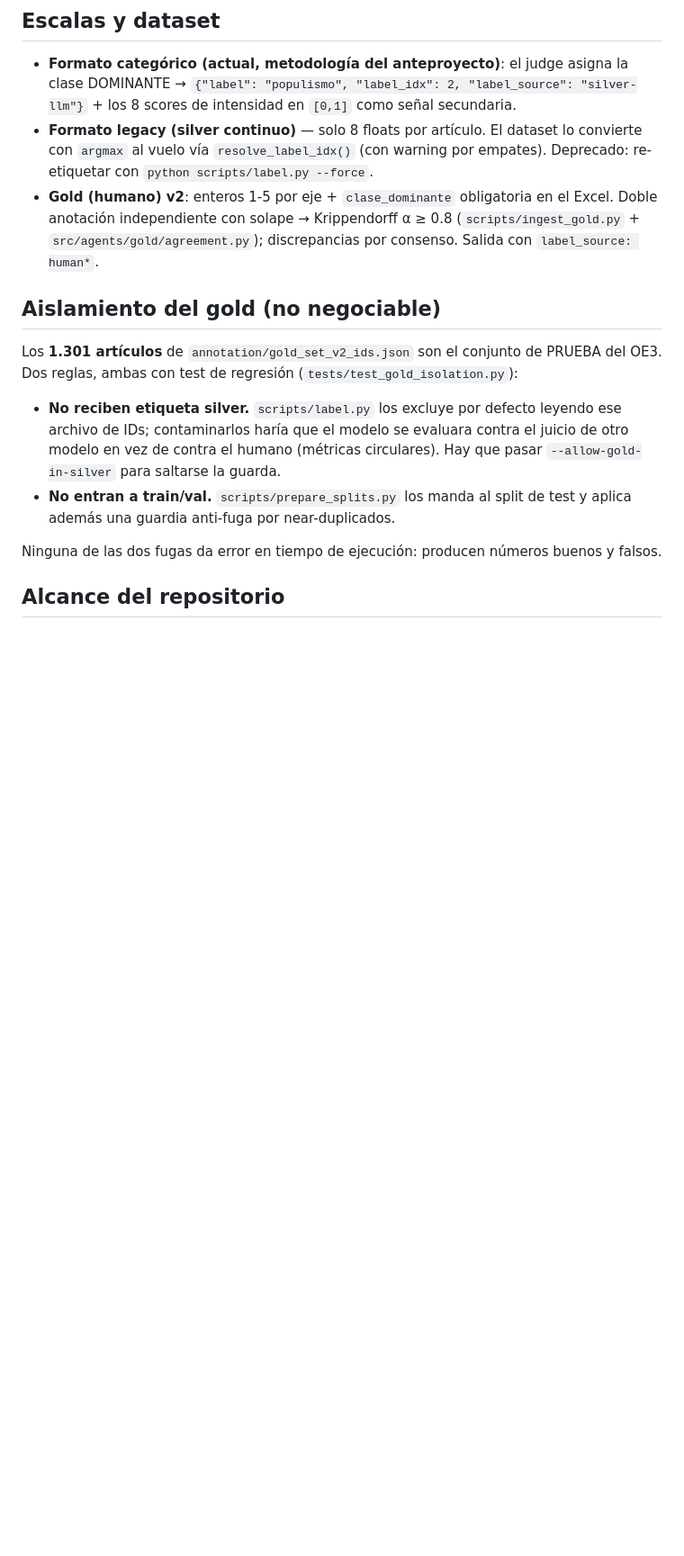
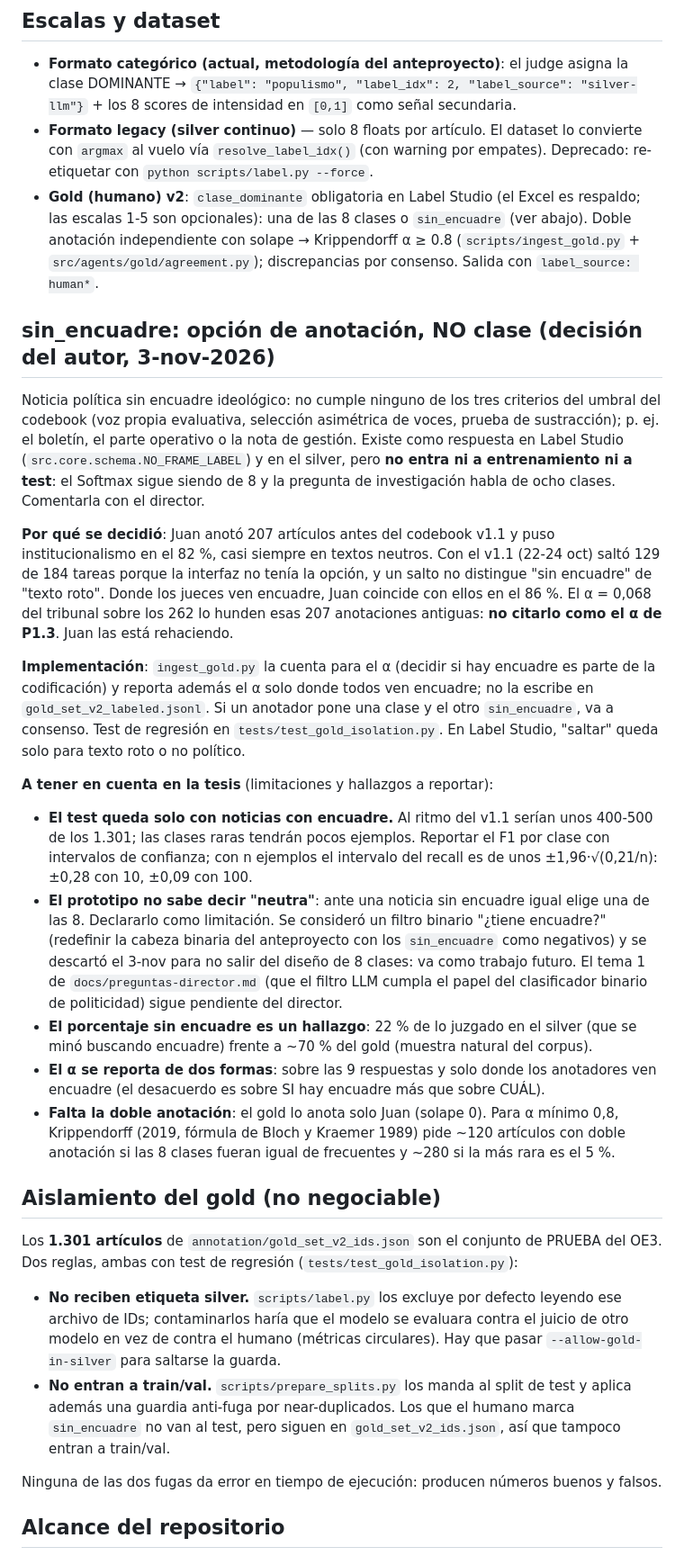
Before and after one commit to Kentruri/IdeoGraphCO, a Markdown page: CLAUDE.md, the part around one of its changes. Shown at 90% size. Drawn GitHub-style; blank space fills up the shorter version.

Commit message:
docs: :memo: sin_encuadre en el CLAUDE.md y lo que hay que reportar en la tesis
Qué es la opción, por qué se decidió (las anotaciones de Juan antes y
después del codebook v1.1), que el α de 0,068 no es el de P1.3, y las
consecuencias a declarar: test solo con noticias con encuadre, prototipo
que no sabe decir "neutra" (el filtro binario de encuadre se descartó y va
como trabajo futuro), porcentaje sin encuadre como hallazgo, α de dos
formas y doble anotación pendiente.

```diff
--- a/CLAUDE.md
+++ b/CLAUDE.md
@@ -268,10 +269,60 @@ cómputo y decisiones de ingeniería:
   dataset lo convierte con `argmax` al vuelo vía `resolve_label_idx()`
   (con warning por empates). Deprecado: re-etiquetar con
   `python scripts/label.py --force`.
-- **Gold (humano) v2**: enteros 1-5 por eje + `clase_dominante` obligatoria
-  en el Excel. Doble anotación independiente con solape → Krippendorff
-  α ≥ 0.8 (`scripts/ingest_gold.py` + `src/agents/gold/agreement.py`);
-  discrepancias por consenso. Salida con `label_source: human*`.
+- **Gold (humano) v2**: `clase_dominante` obligatoria en Label Studio (el
+  Excel es respaldo; las escalas 1-5 son opcionales): una de las 8 clases o
+  `sin_encuadre` (ver abajo). Doble anotación independiente con solape →
+  Krippendorff α ≥ 0.8 (`scripts/ingest_gold.py` +
+  `src/agents/gold/agreement.py`); discrepancias por consenso. Salida con
+  `label_source: human*`.
+
+## sin_encuadre: opción de anotación, NO clase (decisión del autor, 3-nov-2026)
+
+Noticia política sin encuadre ideológico: no cumple ninguno de los tres
+criterios del umbral del codebook (voz propia evaluativa, selección asimétrica
+de voces, prueba de sustracción); p. ej. el boletín, el parte operativo o la
+nota de gestión. Existe como respuesta en Label Studio
+(`src.core.schema.NO_FRAME_LABEL`) y en el silver, pero **no entra ni a
+entrenamiento ni a test**: el Softmax sigue siendo de 8 y la pregunta de
+investigación habla de ocho clases. Comentarla con el director.
+
+**Por qué se decidió**: Juan anotó 207 artículos antes del codebook v1.1 y
+puso institucionalismo en el 82 %, casi siempre en textos neutros. Con el v1.1
+(22-24 oct) saltó 129 de 184 tareas porque la interfaz no tenía la opción, y
+un salto no distingue "sin encuadre" de "texto roto". Donde los jueces ven
+encuadre, Juan coincide con ellos en el 86 %. El α = 0,068 del tribunal sobre
+los 262 lo hunden esas 207 anotaciones antiguas: **no citarlo como el α de
+P1.3**. Juan las está rehaciendo.
+
+**Implementación**: `ingest_gold.py` la cuenta para el α (decidir si hay
+encuadre es parte de la codificación) y reporta además el α solo donde todos
+ven encuadre; no la escribe en `gold_set_v2_labeled.jsonl`. Si un anotador
+pone una clase y el otro `sin_encuadre`, va a consenso. Test de regresión en
+`tests/test_gold_isolation.py`. En Label Studio, "saltar" queda solo para
+texto roto o no político.
+
+**A tener en cuenta en la tesis** (limitaciones y hallazgos a reportar):
+- **El test queda solo con noticias con encuadre.** Al ritmo del v1.1 serían
+  unos 400-500 de los 1.301; las clases raras tendrán pocos ejemplos.
+  Reportar el F1 por clase con intervalos de confianza; con n ejemplos el
+  intervalo del recall es de unos ±1,96·√(0,21/n): ±0,28 con 10, ±0,09 con 100.
+- **El prototipo no sabe decir "neutra"**: ante una noticia sin encuadre igual
+  elige una de las 8. Declararlo como limitación. Se consideró un filtro
+  binario "¿tiene encuadre?" (redefinir la cabeza binaria del anteproyecto con
+  los `sin_encuadre` como negativos) y se descartó el 3-nov para no salir del
+  diseño de 8 clases: va como trabajo futuro. El tema 1 de
+  `docs/preguntas-director.md` (que el filtro LLM cumpla el papel del
+  clasificador binario de politicidad) sigue pendiente del director.
+- **El porcentaje sin encuadre es un hallazgo**: 22 % de lo juzgado en el
+  silver (que se minó buscando encuadre) frente a ~70 % del gold (muestra
+  natural del corpus).
+- **El α se reporta de dos formas**: sobre las 9 respuestas y solo donde los
+  anotadores ven encuadre (el desacuerdo es sobre SI hay encuadre más que
+  sobre CUÁL).
+- **Falta la doble anotación**: el gold lo anota solo Juan (solape 0). Para
+  α mínimo 0,8, Krippendorff (2019, fórmula de Bloch y Kraemer 1989) pide
+  ~120 artículos con doble anotación si las 8 clases fueran igual de
+  frecuentes y ~280 si la más rara es el 5 %.
 
 ## Aislamiento del gold (no negociable)
 
@@ -285,7 +336,9 @@ de PRUEBA del OE3. Dos reglas, ambas con test de regresión
   circulares). Hay que pasar `--allow-gold-in-silver` para saltarse la
   guarda.
 - **No entran a train/val.** `scripts/prepare_splits.py` los manda al split
-  de test y aplica además una guardia anti-fuga por near-duplicados.
+  de test y aplica además una guardia anti-fuga por near-duplicados. Los que
+  el humano marca `sin_encuadre` no van al test, pero siguen en
+  `gold_set_v2_ids.json`, así que tampoco entran a train/val.
 
 Ninguna de las dos fugas da error en tiempo de ejecución: producen números
 buenos y falsos.
```
Also changed, not shown: other parts of CLAUDE.md (+2 -1 lines).
